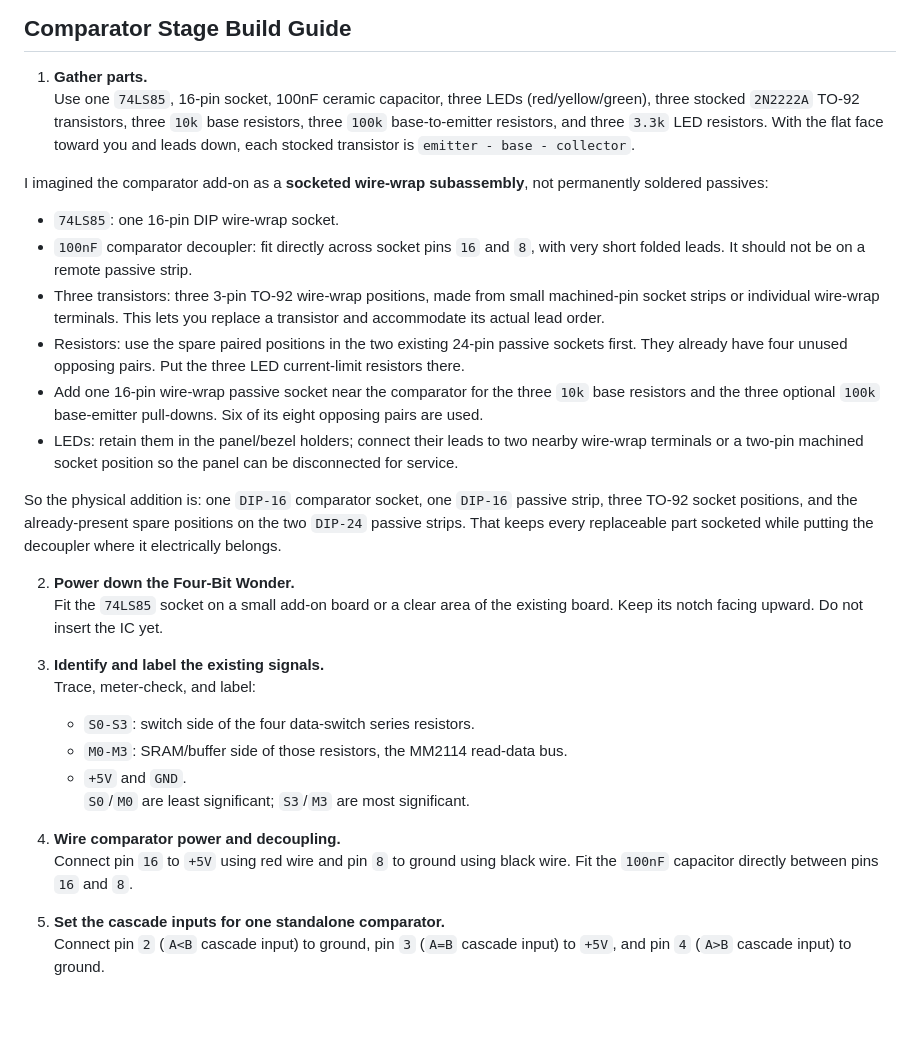
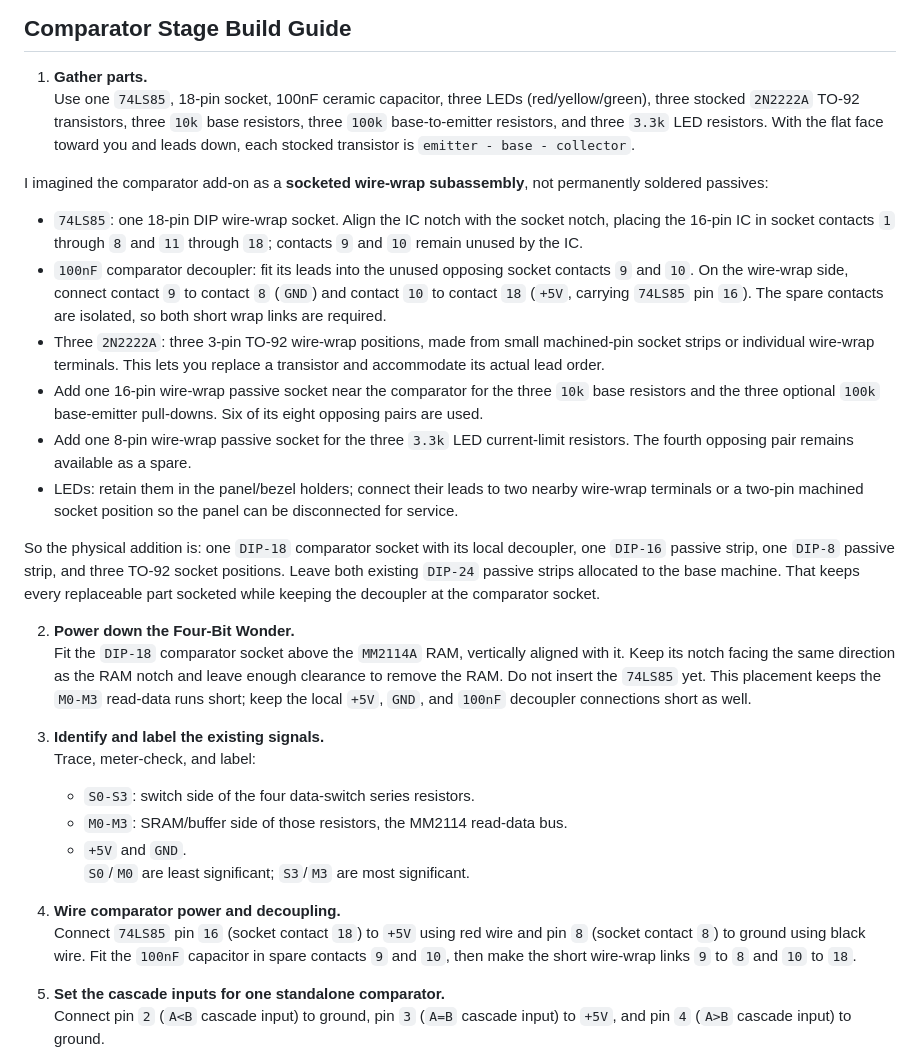
Before and after one commit to cartheur/four-bit-wonder, a Markdown page: action-brief/ASSEMBLE.md, the part around the change. GitHub-like rendering; blank space fills up the shorter version.

Commit message:
docs: refine comparator socket assembly

```diff
--- a/action-brief/ASSEMBLE.md
+++ b/action-brief/ASSEMBLE.md
@@ -1,21 +1,21 @@
 ## Comparator Stage Build Guide
 
 1. **Gather parts.**
-   Use one `74LS85`, 16-pin socket, 100nF ceramic capacitor, three LEDs (red/yellow/green), three stocked `2N2222A` TO-92 transistors, three `10k` base resistors, three `100k` base-to-emitter resistors, and three `3.3k` LED resistors. With the flat face toward you and leads down, each stocked transistor is `emitter - base - collector`.
+   Use one `74LS85`, 18-pin socket, 100nF ceramic capacitor, three LEDs (red/yellow/green), three stocked `2N2222A` TO-92 transistors, three `10k` base resistors, three `100k` base-to-emitter resistors, and three `3.3k` LED resistors. With the flat face toward you and leads down, each stocked transistor is `emitter - base - collector`.
 
 I imagined the comparator add-on as a **socketed wire-wrap subassembly**, not permanently soldered passives:
 
-- `74LS85`: one 16-pin DIP wire-wrap socket.
-- `100nF` comparator decoupler: fit directly across socket pins `16` and `8`, with very short folded leads. It should not be on a remote passive strip.
-- Three transistors: three 3-pin TO-92 wire-wrap positions, made from small machined-pin socket strips or individual wire-wrap terminals. This lets you replace a transistor and accommodate its actual lead order.
-- Resistors: use the spare paired positions in the two existing 24-pin passive sockets first. They already have four unused opposing pairs. Put the three LED current-limit resistors there.
+- `74LS85`: one 18-pin DIP wire-wrap socket. Align the IC notch with the socket notch, placing the 16-pin IC in socket contacts `1` through `8` and `11` through `18`; contacts `9` and `10` remain unused by the IC.
+- `100nF` comparator decoupler: fit its leads into the unused opposing socket contacts `9` and `10`. On the wire-wrap side, connect contact `9` to contact `8` (`GND`) and contact `10` to contact `18` (`+5V`, carrying `74LS85` pin `16`). The spare contacts are isolated, so both short wrap links are required.
+- Three `2N2222A`: three 3-pin TO-92 wire-wrap positions, made from small machined-pin socket strips or individual wire-wrap terminals. This lets you replace a transistor and accommodate its actual lead order.
 - Add one 16-pin wire-wrap passive socket near the comparator for the three `10k` base resistors and the three optional `100k` base-emitter pull-downs. Six of its eight opposing pairs are used.
+- Add one 8-pin wire-wrap passive socket for the three `3.3k` LED current-limit resistors. The fourth opposing pair remains available as a spare.
 - LEDs: retain them in the panel/bezel holders; connect their leads to two nearby wire-wrap terminals or a two-pin machined socket position so the panel can be disconnected for service.
 
-So the physical addition is: one `DIP-16` comparator socket, one `DIP-16` passive strip, three TO-92 socket positions, and the already-present spare positions on the two `DIP-24` passive strips. That keeps every replaceable part socketed while putting the decoupler where it electrically belongs.
+So the physical addition is: one `DIP-18` comparator socket with its local decoupler, one `DIP-16` passive strip, one `DIP-8` passive strip, and three TO-92 socket positions. Leave both existing `DIP-24` passive strips allocated to the base machine. That keeps every replaceable part socketed while keeping the decoupler at the comparator socket.
 
 2. **Power down the Four-Bit Wonder.**
-   Fit the `74LS85` socket on a small add-on board or a clear area of the existing board. Keep its notch facing upward. Do not insert the IC yet.
+   Fit the `DIP-18` comparator socket above the `MM2114A` RAM, vertically aligned with it. Keep its notch facing the same direction as the RAM notch and leave enough clearance to remove the RAM. Do not insert the `74LS85` yet. This placement keeps the `M0-M3` read-data runs short; keep the local `+5V`, `GND`, and `100nF` decoupler connections short as well.
 
 3. **Identify and label the existing signals.**
    Trace, meter-check, and label:
@@ -25,7 +25,7 @@ So the physical addition is: one `DIP-16` comparator socket, one `DIP-16` passiv
    `S0`/`M0` are least significant; `S3`/`M3` are most significant.
 
 4. **Wire comparator power and decoupling.**
-   Connect pin `16` to `+5V` using red wire and pin `8` to ground using black wire. Fit the `100nF` capacitor directly between pins `16` and `8`.
+   Connect `74LS85` pin `16` (socket contact `18`) to `+5V` using red wire and pin `8` (socket contact `8`) to ground using black wire. Fit the `100nF` capacitor in spare contacts `9` and `10`, then make the short wire-wrap links `9` to `8` and `10` to `18`.
 
 5. **Set the cascade inputs for one standalone comparator.**
    Connect pin `2` (`A<B` cascade input) to ground, pin `3` (`A=B` cascade input) to `+5V`, and pin `4` (`A>B` cascade input) to ground.
```
